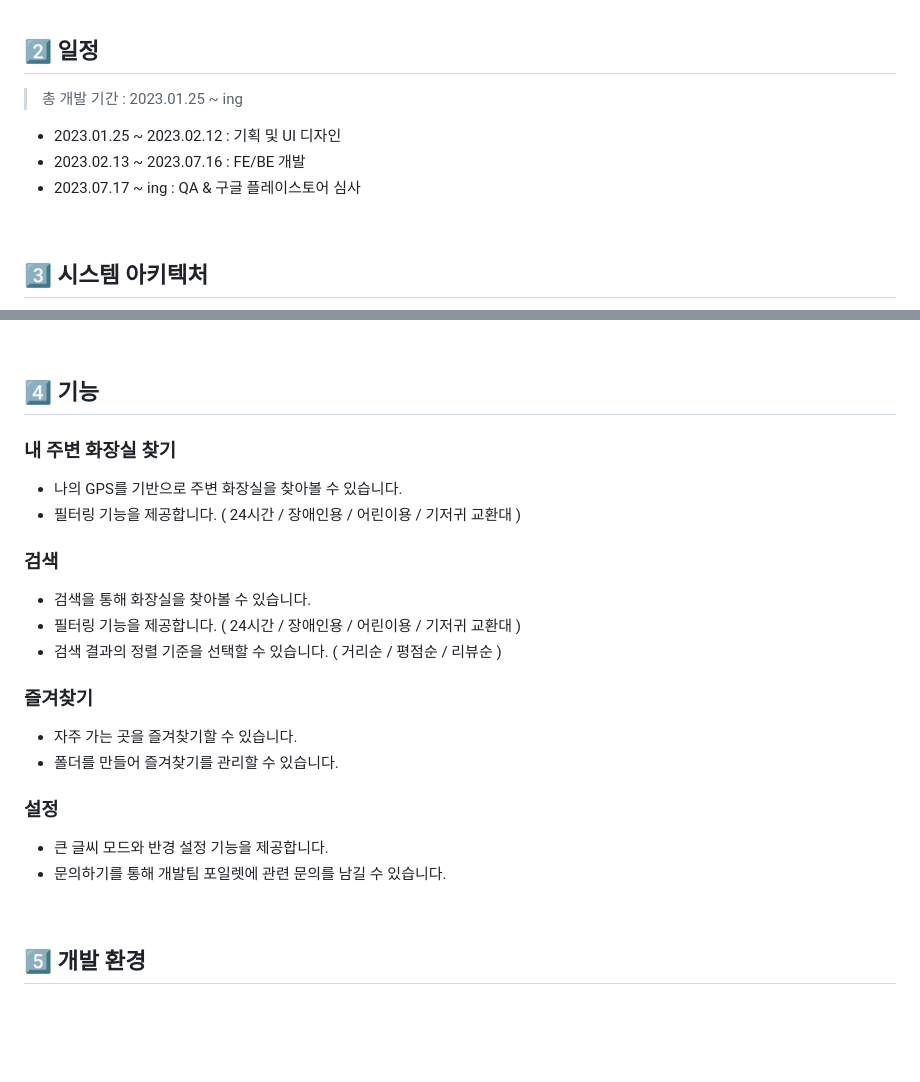
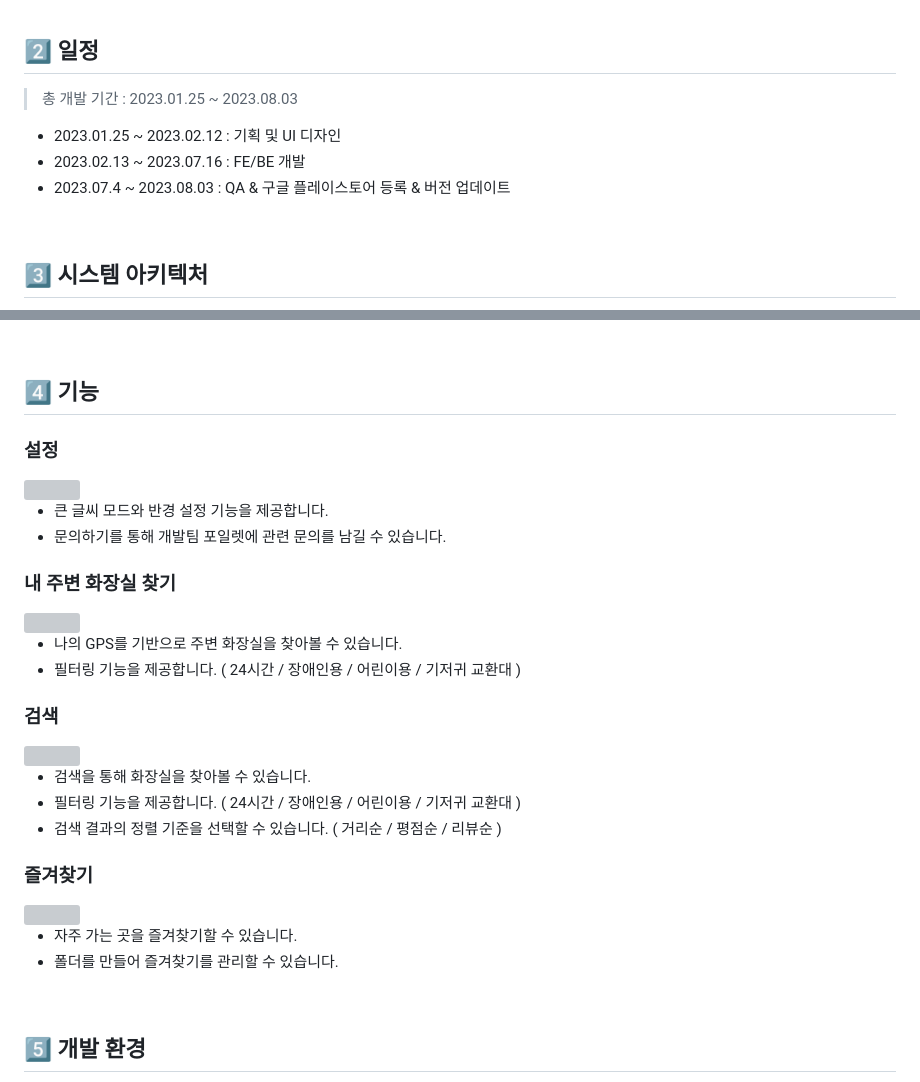
Before and after one commit to 4ilet/Find_Toilet, a Markdown page: README.md, 2 parts joined by grey strips. GitHub-like rendering; blank space fills up the shorter version; grey boxes are pictures that could not be loaded.

Commit message:
#22 [BE-윤주] docs: README 개발 기간 및 기능 소개 이미지 추가

```diff
--- a/README.md
+++ b/README.md
@@ -31,10 +31,10 @@
 
 ## 2️⃣ 일정
 
-> 총 개발 기간 : 2023.01.25 ~ ing<br />
+> 총 개발 기간 : 2023.01.25 ~ 2023.08.03 <br />
 - 2023.01.25 ~ 2023.02.12 : 기획 및 UI 디자인
 - 2023.02.13 ~ 2023.07.16 : FE/BE 개발
-- 2023.07.17 ~ ing : QA & 구글 플레이스토어 심사
+- 2023.07.4 ~ 2023.08.03 : QA & 구글 플레이스토어 등록 & 버전 업데이트
 
 <br>
 
@@ -44,4 +44,10 @@
 <br>
 
 ## 4️⃣ 기능
+### 설정
+<img src="https://github.com/4ilet/Find_Toilet/assets/97578425/2b05705a-7778-4e93-a104-7d6aa43434b7" width=700 />
+
+- 큰 글씨 모드와 반경 설정 기능을 제공합니다.
+- 문의하기를 통해 개발팀 포일렛에 관련 문의를 남길 수 있습니다.
+
 ### 내 주변 화장실 찾기
@@ -57,9 +69,7 @@
 - 자주 가는 곳을 즐겨찾기할 수 있습니다.
 - 폴더를 만들어 즐겨찾기를 관리할 수 있습니다.
 
-### 설정
-- 큰 글씨 모드와 반경 설정 기능을 제공합니다.
-- 문의하기를 통해 개발팀 포일렛에 관련 문의를 남길 수 있습니다.
+
 
 <br>
 
```
Also changed, not shown: other parts of README.md (+7 -1 lines).
